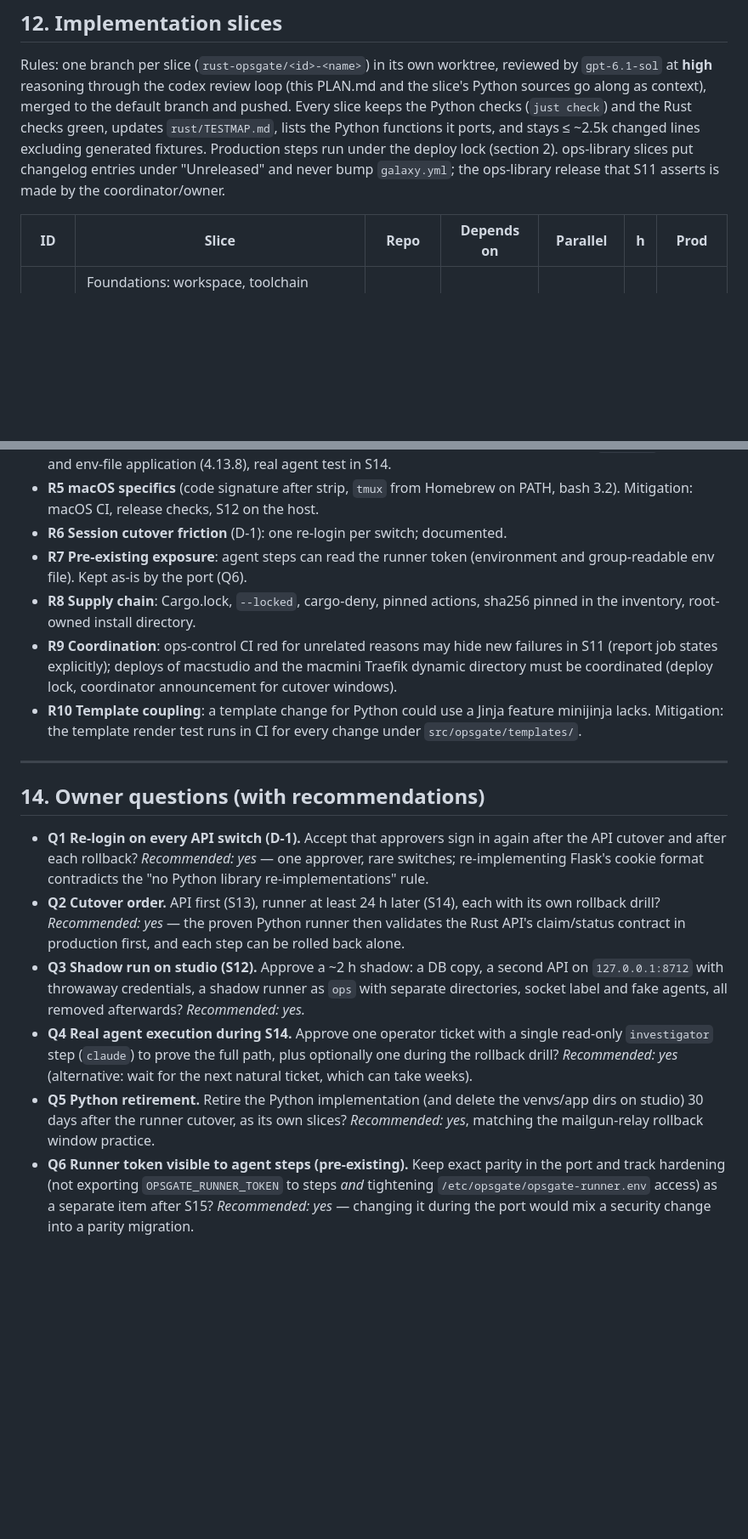
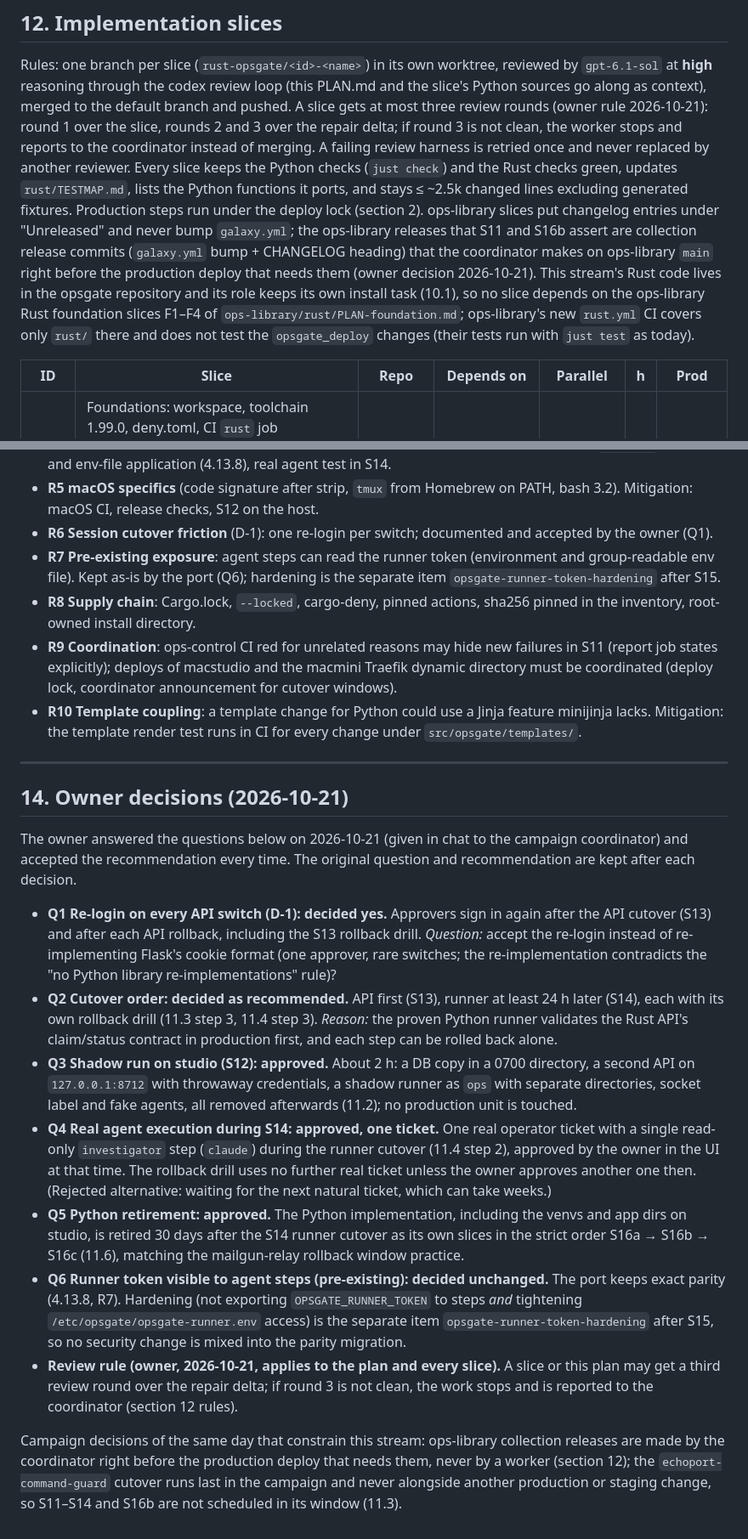
Before and after one commit to ephes/opsgate, a Markdown page: rust/PLAN.md, 2 parts joined by grey strips. Shown at 85% size. Drawn GitHub-style; blank space fills up the shorter version.

Commit message:
Record owner decisions of 2026-10-21 in the Rust port plan

```diff
--- a/rust/PLAN.md
+++ b/rust/PLAN.md
@@ -1452,13 +1464,24 @@ and running `uv sync` for both users until it is retired:
 Rules: one branch per slice (`rust-opsgate/<id>-<name>`) in its own worktree,
 reviewed by `gpt-6.1-sol` at **high** reasoning through the codex review loop
 (this PLAN.md and the slice's Python sources go along as context), merged to
-the default branch and pushed. Every slice keeps the Python checks
+the default branch and pushed. A slice gets at most three review rounds
+(owner rule 2026-10-21): round 1 over the slice, rounds 2 and 3 over the
+repair delta; if round 3 is not clean, the worker stops and reports to the
+coordinator instead of merging. A failing review harness is retried once and
+never replaced by another reviewer. Every slice keeps the Python checks
 (`just check`) and the Rust checks green, updates `rust/TESTMAP.md`, lists the
 Python functions it ports, and stays ≤ ~2.5k changed lines excluding
 generated fixtures. Production steps run under the deploy lock (section 2).
 ops-library slices put changelog entries under "Unreleased" and never bump
-`galaxy.yml`; the ops-library release that S11 asserts is made by the
-coordinator/owner.
+`galaxy.yml`; the ops-library releases that S11 and S16b assert are collection
+release commits (`galaxy.yml` bump + CHANGELOG heading) that the coordinator
+makes on ops-library `main` right before the production deploy that needs
+them (owner decision 2026-10-21). This stream's Rust code lives in the opsgate
+repository and its role keeps its own install task (10.1), so no slice depends
+on the ops-library Rust foundation slices F1–F4 of
+`ops-library/rust/PLAN-foundation.md`; ops-library's new `rust.yml` CI covers
+only `rust/` there and does not test the `opsgate_deploy` changes (their tests
+run with `just test` as today).
 
 | ID | Slice | Repo | Depends on | Parallel | h | Prod |
 | --- | --- | --- | --- | --- | --- | --- |
@@ -1572,9 +1596,11 @@ Acceptance criteria (beyond green checks and a clean review):
   agent test in S14.
 - **R5 macOS specifics** (code signature after strip, `tmux` from Homebrew on
   PATH, bash 3.2). Mitigation: macOS CI, release checks, S12 on the host.
-- **R6 Session cutover friction** (D-1): one re-login per switch; documented.
+- **R6 Session cutover friction** (D-1): one re-login per switch; documented
+  and accepted by the owner (Q1).
 - **R7 Pre-existing exposure**: agent steps can read the runner token
-  (environment and group-readable env file). Kept as-is by the port (Q6).
+  (environment and group-readable env file). Kept as-is by the port (Q6);
+  hardening is the separate item `opsgate-runner-token-hardening` after S15.
 - **R8 Supply chain**: Cargo.lock, `--locked`, cargo-deny, pinned actions,
   sha256 pinned in the inventory, root-owned install directory.
 - **R9 Coordination**: ops-control CI red for unrelated reasons may hide new
@@ -1587,30 +1613,51 @@ Acceptance criteria (beyond green checks and a clean review):
 
 ---
 
-## 14. Owner questions (with recommendations)
-
-- **Q1 Re-login on every API switch (D-1).** Accept that approvers sign in
-  again after the API cutover and after each rollback? *Recommended: yes* —
-  one approver, rare switches; re-implementing Flask's cookie format contradicts
-  the "no Python library re-implementations" rule.
-- **Q2 Cutover order.** API first (S13), runner at least 24 h later (S14), each
-  with its own rollback drill? *Recommended: yes* — the proven Python runner
-  then validates the Rust API's claim/status contract in production first, and
-  each step can be rolled back alone.
-- **Q3 Shadow run on studio (S12).** Approve a ~2 h shadow: a DB copy, a second
-  API on `127.0.0.1:8712` with throwaway credentials, a shadow runner as `ops`
-  with separate directories, socket label and fake agents, all removed
-  afterwards? *Recommended: yes.*
-- **Q4 Real agent execution during S14.** Approve one operator ticket with a
-  single read-only `investigator` step (`claude`) to prove the full path, plus
-  optionally one during the rollback drill? *Recommended: yes* (alternative:
-  wait for the next natural ticket, which can take weeks).
-- **Q5 Python retirement.** Retire the Python implementation (and delete the
-  venvs/app dirs on studio) 30 days after the runner cutover, as its own
-  slices? *Recommended: yes*, matching the mailgun-relay rollback window
-  practice.
-- **Q6 Runner token visible to agent steps (pre-existing).** Keep exact parity
-  in the port and track hardening (not exporting `OPSGATE_RUNNER_TOKEN` to
-  steps *and* tightening `/etc/opsgate/opsgate-runner.env` access) as a
-  separate item after S15? *Recommended: yes* — changing it during the port
-  would mix a security change into a parity migration.
+## 14. Owner decisions (2026-10-21)
+
+The owner answered the questions below on 2026-10-21 (given in chat to the
+campaign coordinator) and accepted the recommendation every time. The
+original question and recommendation are kept after each decision.
+
+- **Q1 Re-login on every API switch (D-1): decided yes.** Approvers sign in
+  again after the API cutover (S13) and after each API rollback, including
+  the S13 rollback drill. *Question:* accept the re-login instead of
+  re-implementing Flask's cookie format (one approver, rare switches; the
+  re-implementation contradicts the "no Python library re-implementations"
+  rule)?
+- **Q2 Cutover order: decided as recommended.** API first (S13), runner at
+  least 24 h later (S14), each with its own rollback drill (11.3 step 3,
+  11.4 step 3). *Reason:* the proven Python runner validates the Rust API's
+  claim/status contract in production first, and each step can be rolled
+  back alone.
+- **Q3 Shadow run on studio (S12): approved.** About 2 h: a DB copy in a
+  0700 directory, a second API on `127.0.0.1:8712` with throwaway credentials,
+  a shadow runner as `ops` with separate directories, socket label and fake
+  agents, all removed afterwards (11.2); no production unit is touched.
+- **Q4 Real agent execution during S14: approved, one ticket.** One real
+  operator ticket with a single read-only `investigator` step (`claude`)
+  during the runner cutover (11.4 step 2), approved by the owner in the UI at
+  that time. The rollback drill uses no further real ticket unless the owner
+  approves another one then. (Rejected alternative: waiting for the next
+  natural ticket, which can take weeks.)
+- **Q5 Python retirement: approved.** The Python implementation, including
+  the venvs and app dirs on studio, is retired 30 days after the S14 runner
+  cutover as its own slices in the strict order S16a → S16b → S16c (11.6),
+  matching the mailgun-relay rollback window practice.
+- **Q6 Runner token visible to agent steps (pre-existing): decided
+  unchanged.** The port keeps exact parity (4.13.8, R7). Hardening (not
+  exporting `OPSGATE_RUNNER_TOKEN` to steps *and* tightening
+  `/etc/opsgate/opsgate-runner.env` access) is the separate item
+  `opsgate-runner-token-hardening` after S15, so no security change is mixed
+  into the parity migration.
+- **Review rule (owner, 2026-10-21, applies to the plan and every slice).**
+  A slice or this plan may get a third review round over the repair delta;
+  if round 3 is not clean, the work stops and is reported to the coordinator
+  (section 12 rules).
+
+Campaign decisions of the same day that constrain this stream: ops-library
+collection releases are made by the coordinator right before the production
+deploy that needs them, never by a worker (section 12); the
+`echoport-command-guard` cutover runs last in the campaign and never alongside
+another production or staging change, so S11–S14 and S16b are not scheduled in
+its window (11.3).
```
Also changed, not shown: other parts of rust/PLAN.md (+31 -18 lines), CHANGELOG.md (+3 -1 lines).
